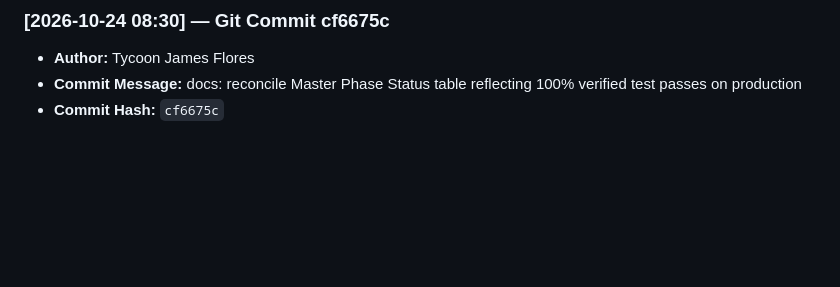
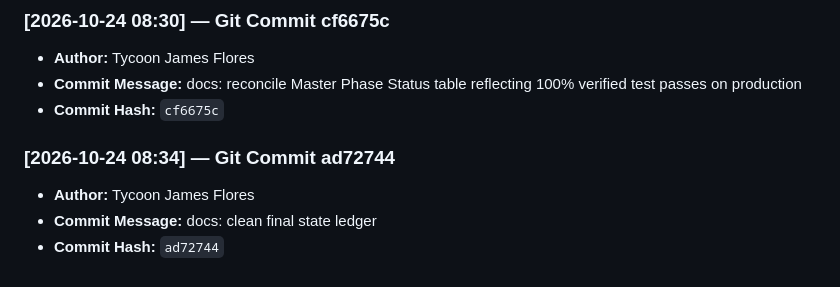
Before and after one commit to Ta1kunjms/MathTuro, a Markdown page: docs/PROJECT_STATE.md, the part around the change. GitHub-like rendering; blank space fills up the shorter version.

```diff
--- a/docs/PROJECT_STATE.md
+++ b/docs/PROJECT_STATE.md
@@ -1424,3 +1424,8 @@ And update the top section (`## 1. Quick Orientation: "Where We Left Off"`) with
 * **Author:** Tycoon James Flores
 * **Commit Message:** docs: reconcile Master Phase Status table reflecting 100% verified test passes on production
 * **Commit Hash:** `cf6675c`
+
+### [2026-10-24 08:34] — Git Commit ad72744
+* **Author:** Tycoon James Flores
+* **Commit Message:** docs: clean final state ledger
+* **Commit Hash:** `ad72744`
```
